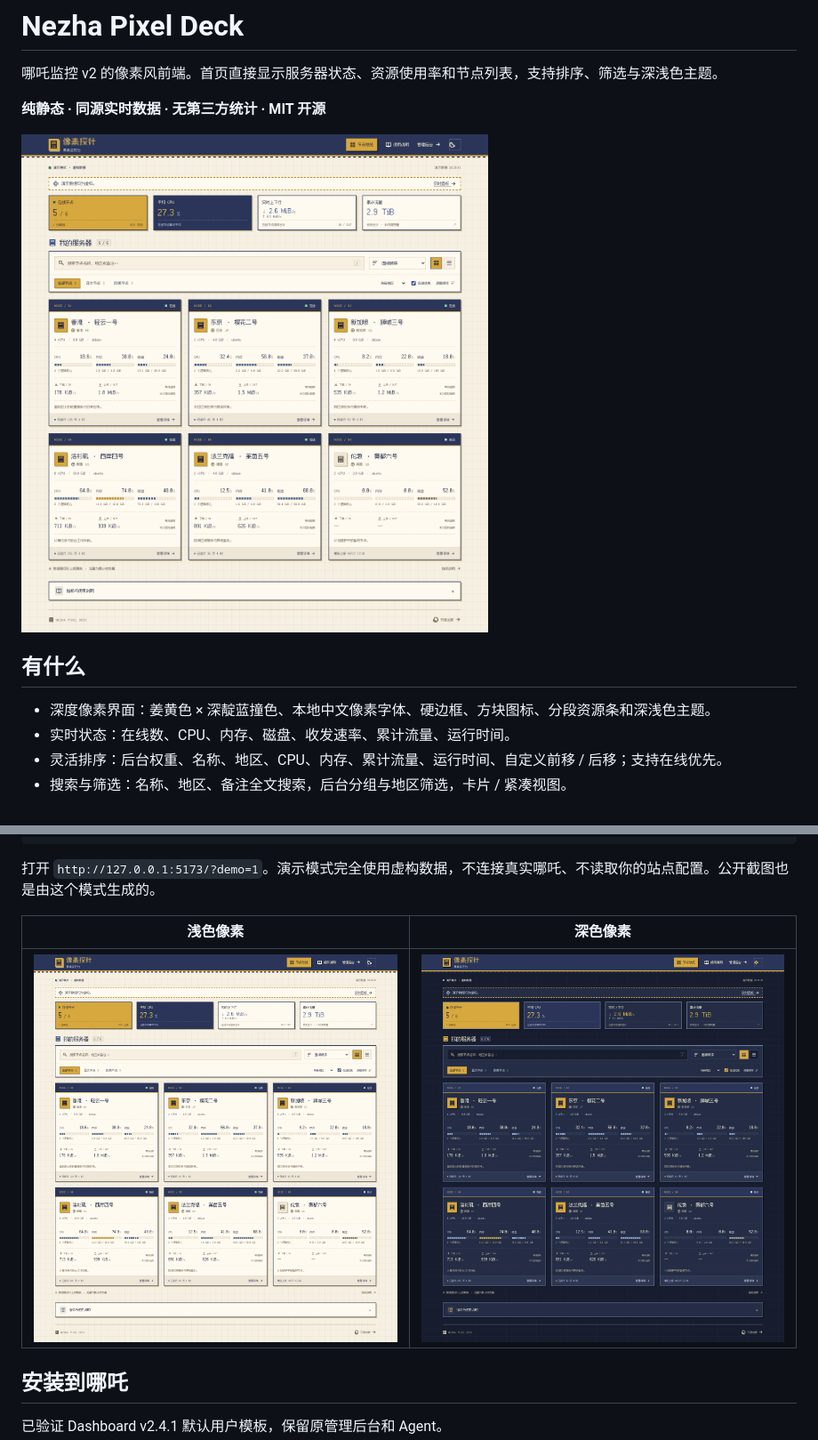
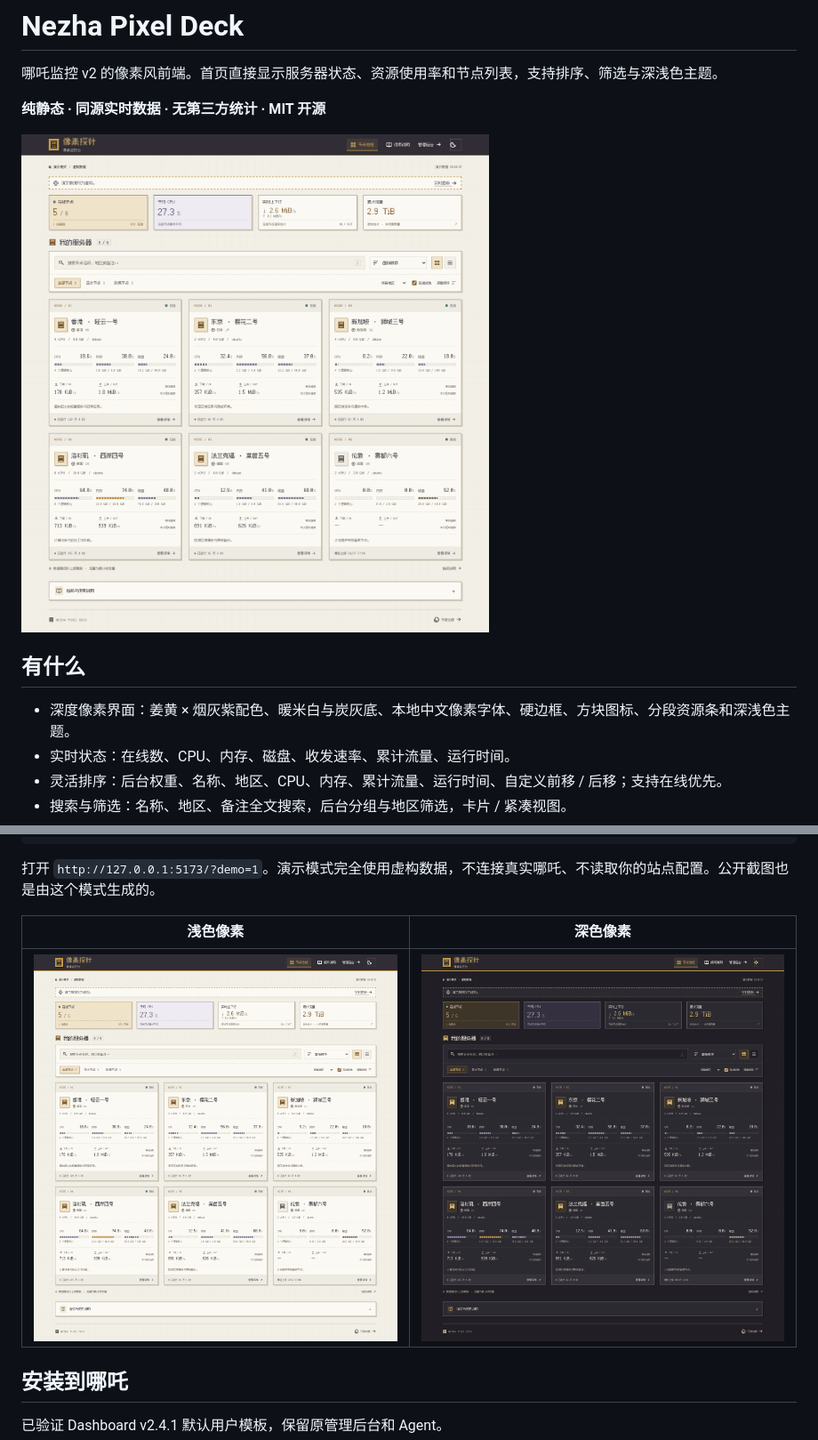
Before and after one commit to xuanvivo/nezha-pixel-deck, a Markdown page: README.md, 2 parts joined by grey strips. Shown: that part at 89% size. Drawn GitHub-style; pictures changed too: docs/preview-dark.png, docs/preview-desktop.png.

```diff
--- a/README.md
+++ b/README.md
@@ -8,7 +8,7 @@
 
 ## 有什么
 
-- 深度像素界面：姜黄色 × 深靛蓝撞色、本地中文像素字体、硬边框、方块图标、分段资源条和深浅色主题。
+- 深度像素界面：姜黄 × 烟灰紫配色、暖米白与炭灰底、本地中文像素字体、硬边框、方块图标、分段资源条和深浅色主题。
 - 实时状态：在线数、CPU、内存、磁盘、收发速率、累计流量、运行时间。
 - 灵活排序：后台权重、名称、地区、CPU、内存、累计流量、运行时间、自定义前移 / 后移；支持在线优先。
 - 搜索与筛选：名称、地区、备注全文搜索，后台分组与地区筛选，卡片 / 紧凑视图。
```
Also changed, not shown: 7 other files.
